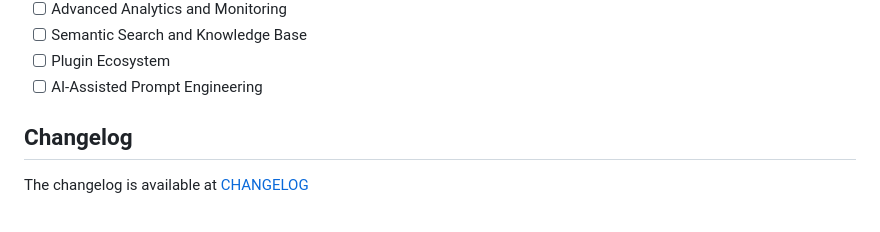
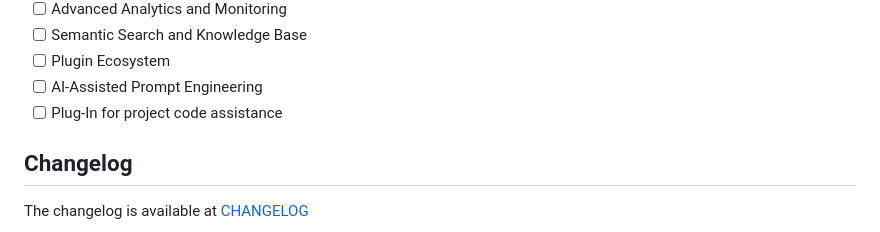
Before and after one commit to quantalogic/qllm, a Markdown page: README.md, the part around the change. GitHub-like rendering.

```diff
--- a/README.md
+++ b/README.md
@@ -515,6 +515,8 @@ For more issues, please check our GitHub Issues page or submit a new issue.
 - [ ] Semantic Search and Knowledge Base
 - [ ] Plugin Ecosystem
 - [ ] AI-Assisted Prompt Engineering
+- [ ] Plug-In for project code assistance
+
 ## Changelog
 
 The changelog is available at [CHANGELOG](./CHANGELOG.md)
```
